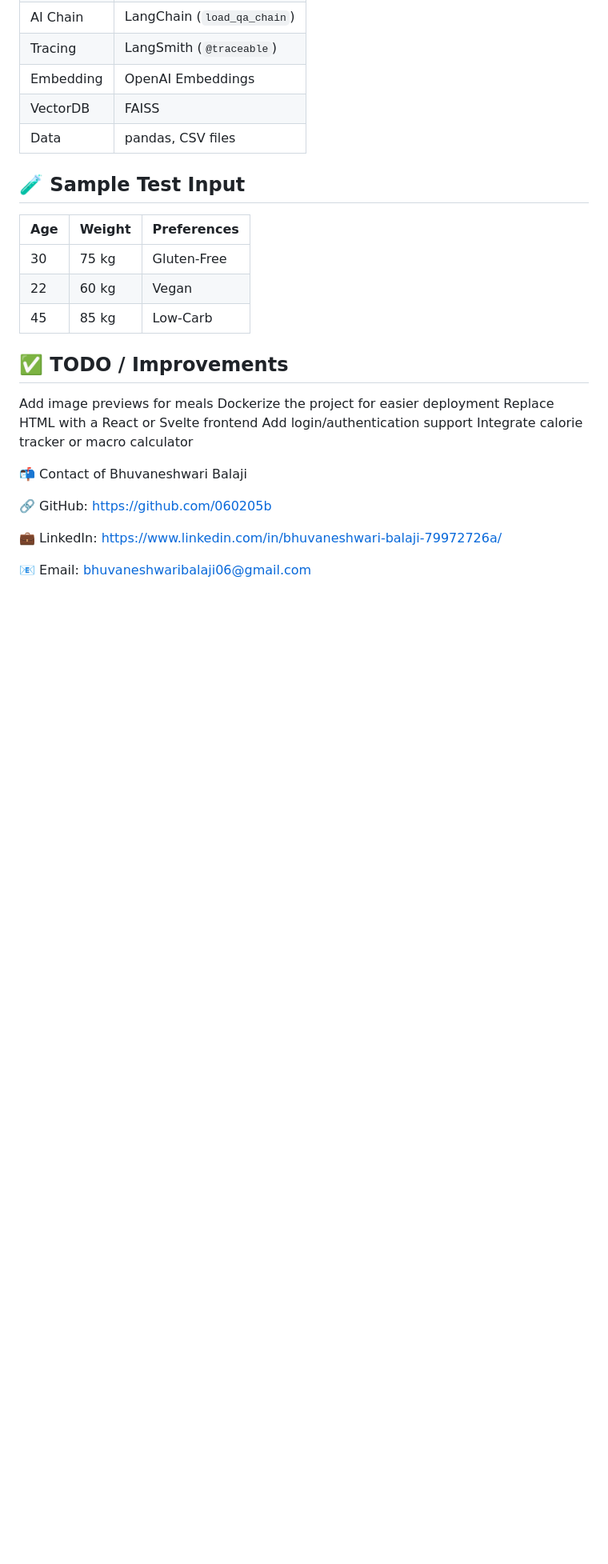
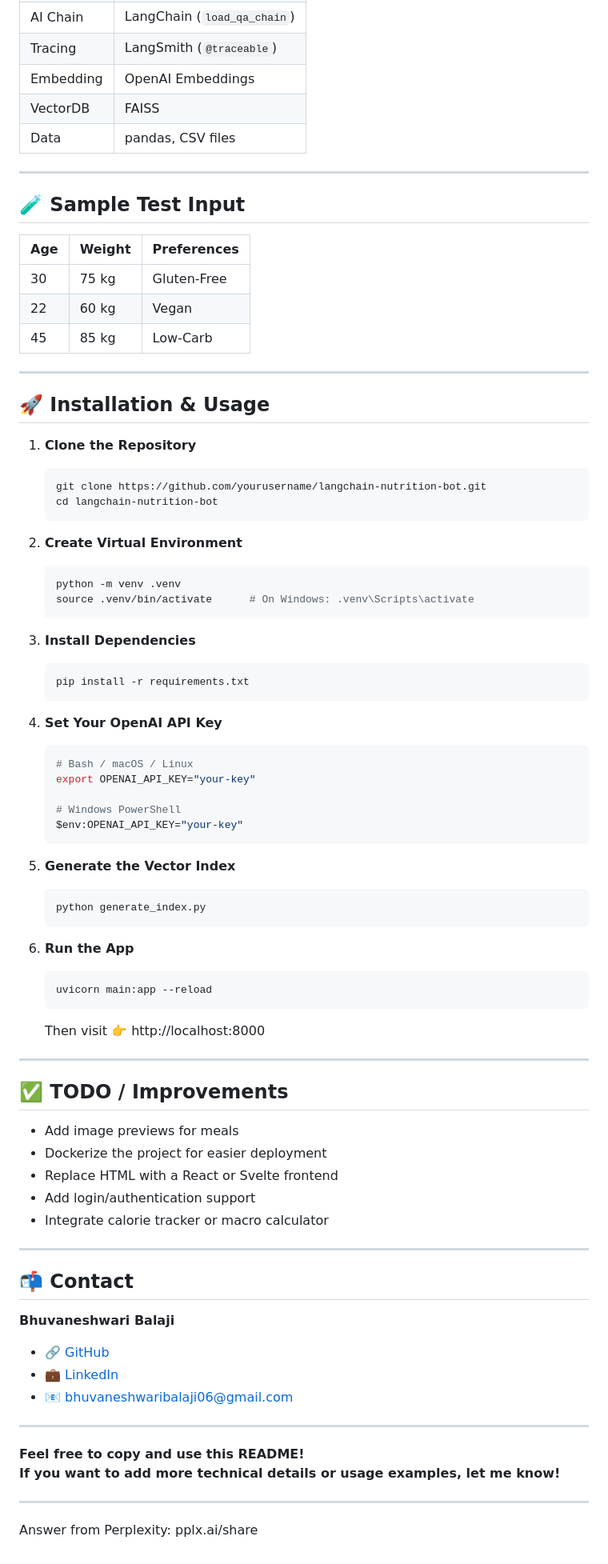
Before and after one commit to 060205b/langchain-nutrition-agent-with-observability, a Markdown page: README.md, the part around the change printed below. Shown: that part at 80% size. GitHub-like rendering; blank space fills up the shorter version.

````diff
--- a/README.md
+++ b/README.md
@@ -130,6 +105,7 @@ Then visit 👉 http://localhost:8000
 | VectorDB  | FAISS                        |
 | Data      | pandas, CSV files            |
 
+---
 
 ## 🧪 Sample Test Input
 
@@ -139,18 +115,71 @@ Then visit 👉 http://localhost:8000
 | 22  | 60 kg  | Vegan          |
 | 45  | 85 kg  | Low-Carb       |
 
+---
+
+## 🚀 Installation & Usage
+
+1. **Clone the Repository**
+    ```bash
+    git clone https://github.com/yourusername/langchain-nutrition-bot.git
+    cd langchain-nutrition-bot
+    ```
+
+2. **Create Virtual Environment**
+    ```bash
+    python -m venv .venv
+    source .venv/bin/activate      # On Windows: .venv\Scripts\activate
+    ```
+
+3. **Install Dependencies**
+    ```bash
+    pip install -r requirements.txt
+    ```
+
+4. **Set Your OpenAI API Key**
+    ```bash
+    # Bash / macOS / Linux
+    export OPENAI_API_KEY="your-key"
+
+    # Windows PowerShell
+    $env:OPENAI_API_KEY="your-key"
+    ```
+
+5. **Generate the Vector Index**
+    ```bash
+    python generate_index.py
+    ```
+
+6. **Run the App**
+    ```bash
+    uvicorn main:app --reload
+    ```
+    Then visit 👉 http://localhost:8000
+
+---
+
 ## ✅ TODO / Improvements
 
-Add image previews for meals
-Dockerize the project for easier deployment
-Replace HTML with a React or Svelte frontend
-Add login/authentication support
-Integrate calorie tracker or macro calculator
+- Add image previews for meals
+- Dockerize the project for easier deployment
+- Replace HTML with a React or Svelte frontend
+- Add login/authentication support
+- Integrate calorie tracker or macro calculator
 
-📬 Contact of Bhuvaneshwari Balaji
+---
 
-🔗 GitHub: https://github.com/060205b
+## 📬 Contact
 
-💼 LinkedIn: https://www.linkedin.com/in/bhuvaneshwari-balaji-79972726a/
+**Bhuvaneshwari Balaji**
 
-📧 Email: bhuvaneshwaribalaji06@gmail.com
+- 🔗 [GitHub](https://github.com/060205b)
+- 💼 [LinkedIn](https://www.linkedin.com/in/bhuvaneshwari-balaji-79972726a/)
+- 📧 bhuvaneshwaribalaji06@gmail.com
+
+---
+
+**Feel free to copy and use this README!
+If you want to add more technical details or usage examples, let me know!**
+
+---
+Answer from Perplexity: pplx.ai/share
````
Also changed, not shown: other parts of README.md (+34 -59 lines).
